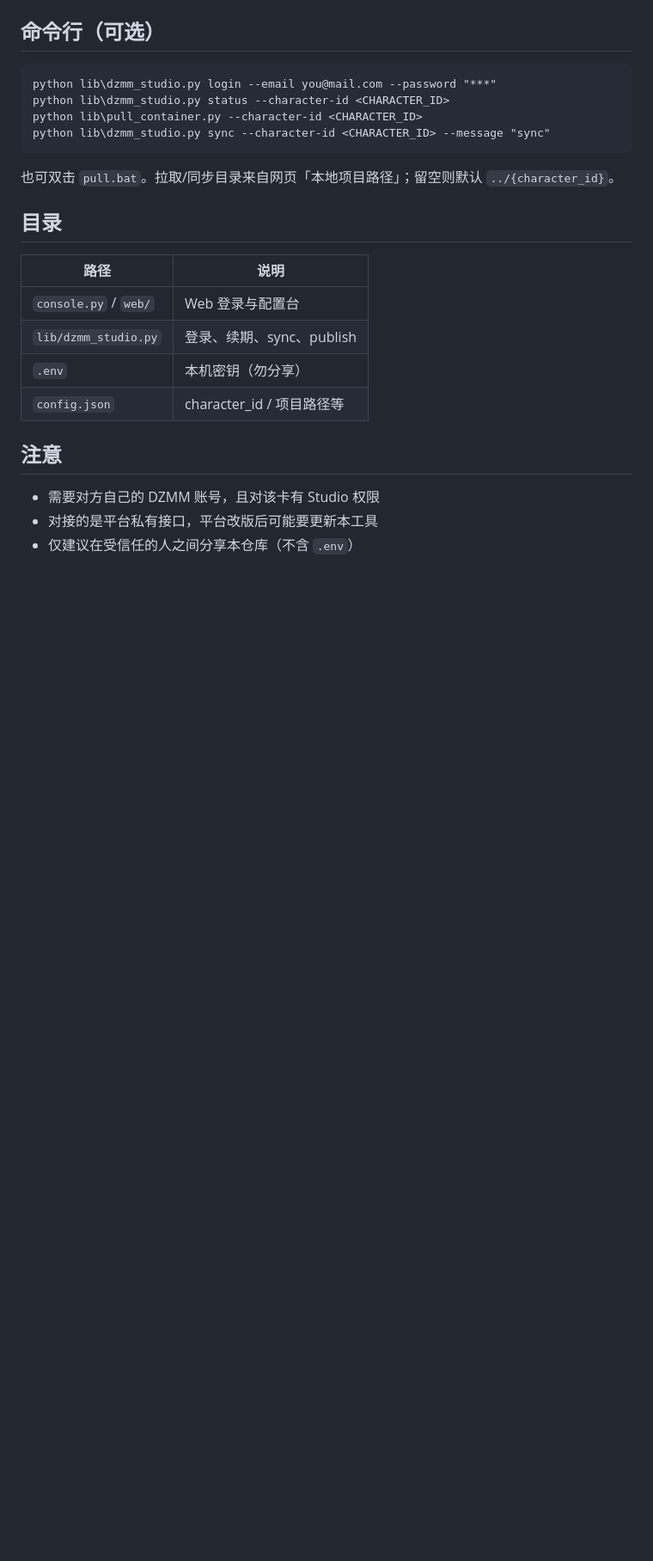
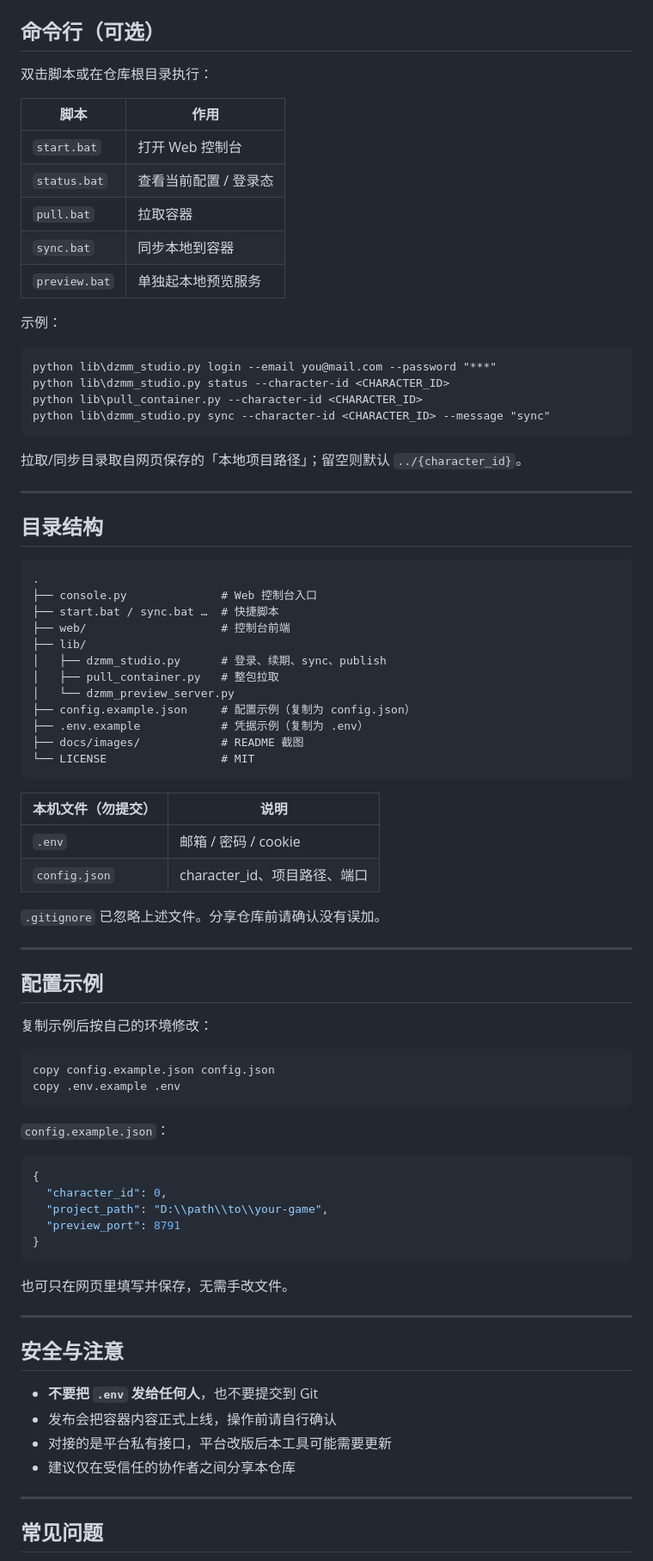
Before and after one commit to Tomkk74/DZMM-yunduan-, a Markdown page: README.md, the part around the change printed below. Shown: that part at 86% size. Rendered like a GitHub page; blank space fills up the shorter version.

````diff
--- a/README.md
+++ b/README.md
@@ -20,5 +101,17 @@
 
 ## 命令行（可选）
+
+双击脚本或在仓库根目录执行：
+
+| 脚本 | 作用 |
+|---|---|
+| `start.bat` | 打开 Web 控制台 |
+| `status.bat` | 查看当前配置 / 登录态 |
+| `pull.bat` | 拉取容器 |
+| `sync.bat` | 同步本地到容器 |
+| `preview.bat` | 单独起本地预览服务 |
+
+示例：
 
 ```bat
 python lib\dzmm_studio.py login --email you@mail.com --password "***"
@@ -27,19 +120,67 @@ python lib\pull_container.py --character-id <CHARACTER_ID>
 python lib\dzmm_studio.py sync --character-id <CHARACTER_ID> --message "sync"
 ```
 
-也可双击 `pull.bat`。拉取/同步目录来自网页「本地项目路径」；留空则默认 `../{character_id}`。
+拉取/同步目录取自网页保存的「本地项目路径」；留空则默认 `../{character_id}`。
 
-## 目录
+---
 
-| 路径 | 说明 |
+## 目录结构
+
+```text
+.
+├── console.py              # Web 控制台入口
+├── start.bat / sync.bat …  # 快捷脚本
+├── web/                    # 控制台前端
+├── lib/
+│   ├── dzmm_studio.py      # 登录、续期、sync、publish
+│   ├── pull_container.py   # 整包拉取
+│   └── dzmm_preview_server.py
+├── config.example.json     # 配置示例（复制为 config.json）
+├── .env.example            # 凭据示例（复制为 .env）
+├── docs/images/            # README 截图
+└── LICENSE                 # MIT
+```
+
+| 本机文件（勿提交） | 说明 |
 |---|---|
-| `console.py` / `web/` | Web 登录与配置台 |
-| `lib/dzmm_studio.py` | 登录、续期、sync、publish |
-| `.env` | 本机密钥（勿分享） |
-| `config.json` | character_id / 项目路径等 |
+| `.env` | 邮箱 / 密码 / cookie |
+| `config.json` | character_id、项目路径、端口 |
 
-## 注意
+`.gitignore` 已忽略上述文件。分享仓库前请确认没有误加。
 
-- 需要对方自己的 DZMM 账号，且对该卡有 Studio 权限
-- 对接的是平台私有接口，平台改版后可能要更新本工具
-- 仅建议在受信任的人之间分享本仓库（不含 `.env`）
+---
+
+## 配置示例
+
+复制示例后按自己的环境修改：
+
+```bat
+copy config.example.json config.json
+copy .env.example .env
+```
+
+`config.example.json`：
+
+```json
+{
+  "character_id": 0,
+  "project_path": "D:\\path\\to\\your-game",
+  "preview_port": 8791
+}
+```
+
+也可只在网页里填写并保存，无需手改文件。
+
+---
+
+## 安全与注意
+
+- **不要把 `.env` 发给任何人**，也不要提交到 Git
+- 发布会把容器内容正式上线，操作前请自行确认
+- 对接的是平台私有接口，平台改版后本工具可能需要更新
+- 建议仅在受信任的协作者之间分享本仓库
+
+---
+
+## 常见问题
+
````
Also changed, not shown: other parts of README.md (+112 -14 lines), docs/images/01-overview.png (added), docs/images/02-login.png (added), docs/images/03-project.png (added), docs/images/04-pull.png (added), docs/images/05-status.png (added), docs/images/06-fullscreen-fab.png (added), 1 other file.
